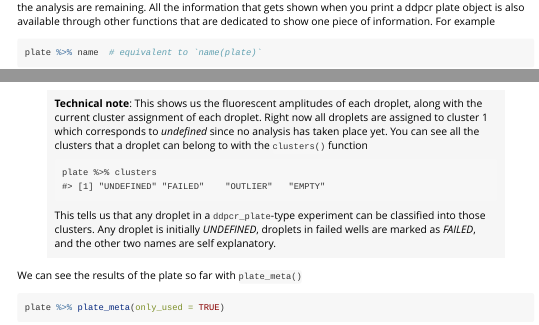
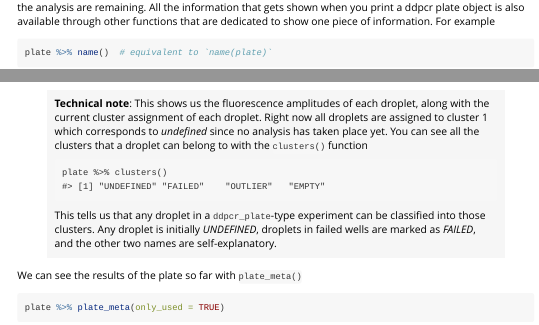
Before and after one commit to daattali/ddpcr, an R Markdown document (vignettes/overview.Rmd): the page in a window 1100 px wide, from 4450 px down, and a second part further down, joined at a grey line. Rendered offline with R 4.5, knitr and Pandoc, with nearby package versions; some code elsewhere in the file could not run offline; badge pictures from the web are left out; common packages that the code uses without loading them are loaded.

Commit message:
Pre-analysis exploration of the data

````diff
--- a/vignettes/overview.Rmd
+++ b/vignettes/overview.Rmd
@@ -206,15 +206,15 @@
 We can see all the droplets data with `plate_data()`
 
 ```{r explore-3}
-plate %>% plate_data
+plate %>% plate_data()
 ```
 
-> **Technical note**: This shows us the fluorescent amplitudes of each droplet, along with the current cluster assignment of each droplet. Right now all droplets are assigned to cluster 1 which corresponds to *undefined* since no analysis has taken place yet.  You can see all the clusters that a droplet can belong to with the `clusters()` function
+> **Technical note**: This shows us the fluorescence amplitudes of each droplet, along with the current cluster assignment of each droplet. Right now all droplets are assigned to cluster 1 which corresponds to *undefined* since no analysis has taken place yet.  You can see all the clusters that a droplet can belong to with the `clusters()` function
 >
->     plate %>% clusters
+>     plate %>% clusters()
 >     #> [1] "UNDEFINED" "FAILED"    "OUTLIER"   "EMPTY"
 >
-> This tells us that any droplet in a `ddpcr_plate`-type experiment can be classified into those clusters.  Any droplet is initially *UNDEFINED*, droplets in failed wells are marked as *FAILED*, and the other two names are self explanatory.
+> This tells us that any droplet in a `ddpcr_plate`-type experiment can be classified into those clusters.  Any droplet is initially *UNDEFINED*, droplets in failed wells are marked as *FAILED*, and the other two names are self-explanatory.
 
 We can see the results of the plate so far with `plate_meta()`
 
````
Also changed, not shown: vignettes/overview.Rmd (6 more changed lines).
